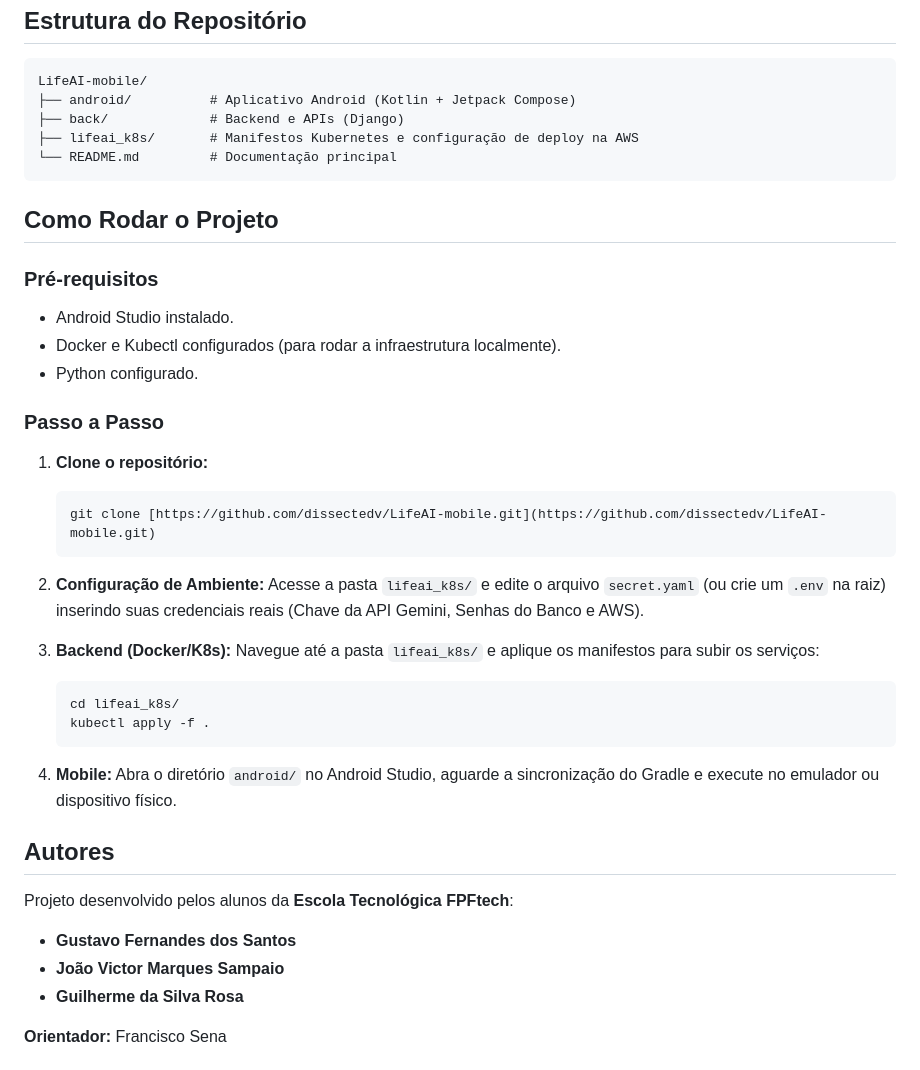
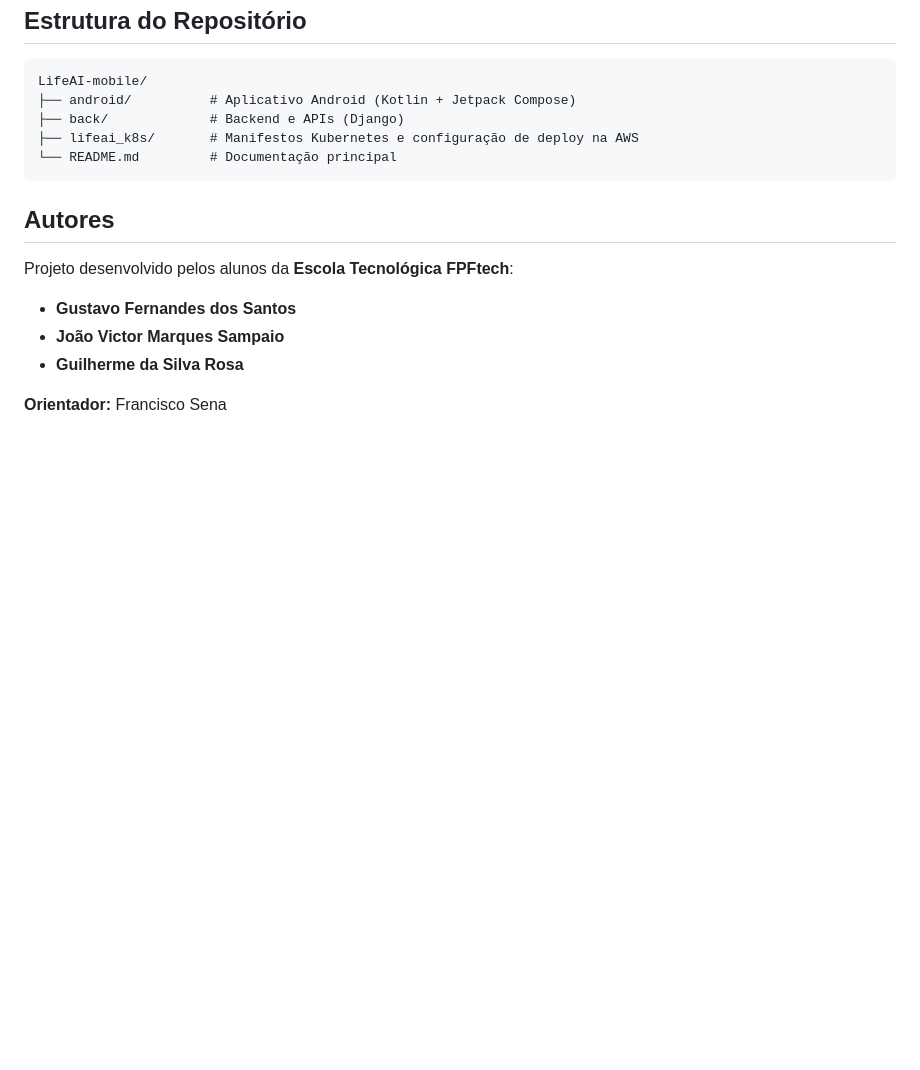
Before and after one commit to dissectedv/LifeAI-mobile, a Markdown page: README.md, the part around the change. Rendered like a GitHub page; blank space fills up the shorter version.

Commit message:
Remove project setup instructions from README
Removed instructions on how to run the project, including prerequisites and step-by-step guide.

````diff
--- a/README.md
+++ b/README.md
@@ -64,33 +64,6 @@ LifeAI-mobile/
 └── README.md         # Documentação principal
 ```
 
-## Como Rodar o Projeto
-
-### Pré-requisitos
-* Android Studio instalado.
-* Docker e Kubectl configurados (para rodar a infraestrutura localmente).
-* Python configurado.
-
-### Passo a Passo
-
-1.  **Clone o repositório:**
-    ```bash
-    git clone [https://github.com/dissectedv/LifeAI-mobile.git](https://github.com/dissectedv/LifeAI-mobile.git)
-    ```
-
-2.  **Configuração de Ambiente:**
-    Acesse a pasta `lifeai_k8s/` e edite o arquivo `secret.yaml` (ou crie um `.env` na raiz) inserindo suas credenciais reais (Chave da API Gemini, Senhas do Banco e AWS).
-
-3.  **Backend (Docker/K8s):**
-    Navegue até a pasta `lifeai_k8s/` e aplique os manifestos para subir os serviços:
-    ```bash
-    cd lifeai_k8s/
-    kubectl apply -f .
-    ```
-
-4.  **Mobile:**
-    Abra o diretório `android/` no Android Studio, aguarde a sincronização do Gradle e execute no emulador ou dispositivo físico.
-
 ## Autores
 
 Projeto desenvolvido pelos alunos da **Escola Tecnológica FPFtech**:
````
